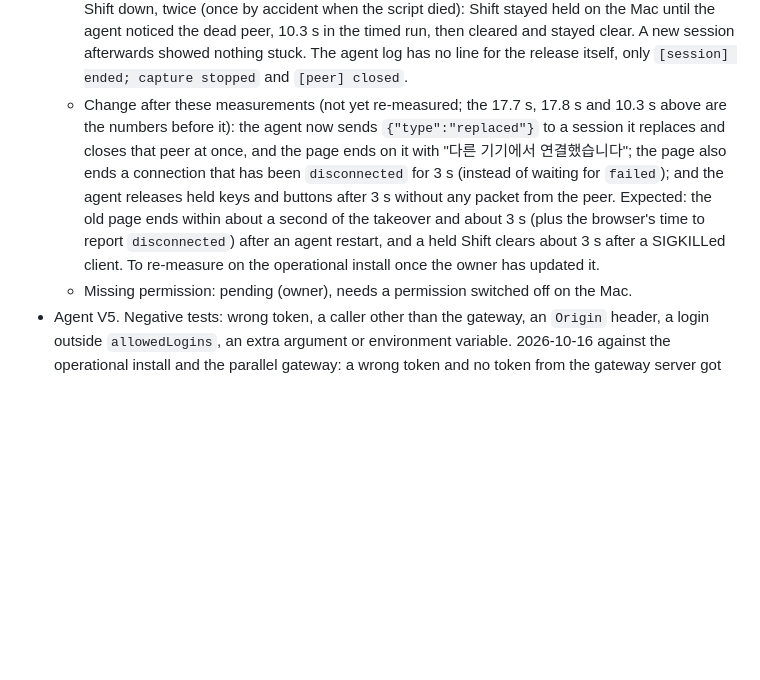
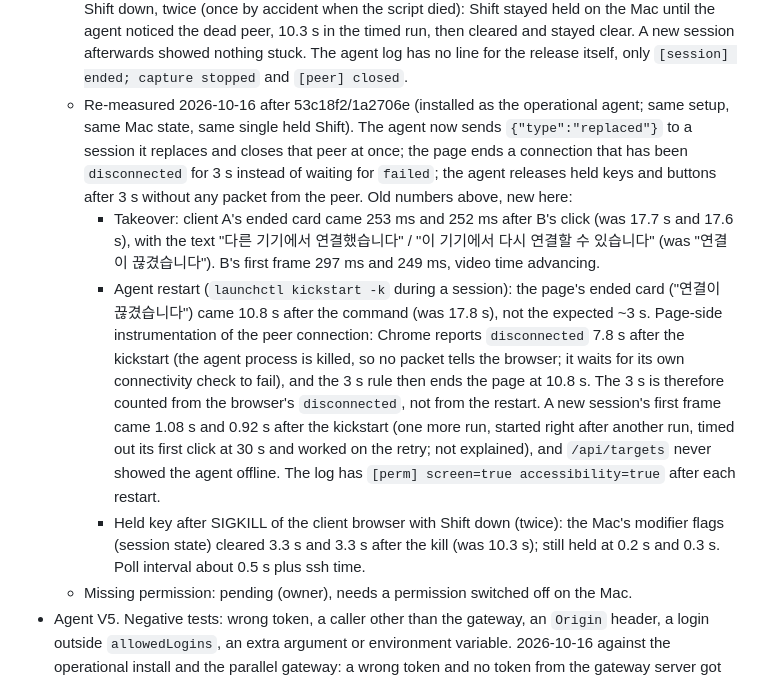
Before and after one commit to WONJUNE-LEE/gome-remote, a Markdown page: docs/verification.md, the part around the change. Rendered like a GitHub page; blank space fills up the shorter version.

Commit message:
Record the re-measured agent V4 timings after the faster session end
via [HAPI](https://hapi.run)

Co-Authored-By: HAPI <noreply@hapi.run>
Co-Authored-By: Claude Opus 5.5 <noreply@anthropic.com>

```diff
--- a/docs/verification.md
+++ b/docs/verification.md
@@ -290,15 +290,27 @@ address) when it is run. Do not edit an entry to say "pass" without that evidenc
     then cleared and stayed clear. A new session afterwards showed nothing stuck. The agent log
     has no line for the release itself, only `[session] ended; capture stopped` and
     `[peer] closed`.
-  - Change after these measurements (not yet re-measured; the 17.7 s, 17.8 s and 10.3 s above
-    are the numbers before it): the agent now sends `{"type":"replaced"}` to a session it
-    replaces and closes that peer at once, and the page ends on it with "다른 기기에서
-    연결했습니다"; the page also ends a connection that has been `disconnected` for 3 s
-    (instead of waiting for `failed`); and the agent releases held keys and buttons after 3 s
-    without any packet from the peer. Expected: the old page ends within about a second of
-    the takeover and about 3 s (plus the browser's time to report `disconnected`) after an
-    agent restart, and a held Shift clears about 3 s after a SIGKILLed client. To re-measure
-    on the operational install once the owner has updated it.
+  - Re-measured 2026-10-16 after 53c18f2/1a2706e (installed as the operational agent; same
+    setup, same Mac state, same single held Shift). The agent now sends `{"type":"replaced"}`
+    to a session it replaces and closes that peer at once; the page ends a connection that has
+    been `disconnected` for 3 s instead of waiting for `failed`; the agent releases held keys
+    and buttons after 3 s without any packet from the peer. Old numbers above, new here:
+    - Takeover: client A's ended card came 253 ms and 252 ms after B's click (was 17.7 s and
+      17.6 s), with the text "다른 기기에서 연결했습니다" / "이 기기에서 다시 연결할 수 있습니다"
+      (was "연결이 끊겼습니다"). B's first frame 297 ms and 249 ms, video time advancing.
+    - Agent restart (`launchctl kickstart -k` during a session): the page's ended card
+      ("연결이 끊겼습니다") came 10.8 s after the command (was 17.8 s), not the expected ~3 s.
+      Page-side instrumentation of the peer connection: Chrome reports `disconnected` 7.8 s
+      after the kickstart (the agent process is killed, so no packet tells the browser; it
+      waits for its own connectivity check to fail), and the 3 s rule then ends the page at
+      10.8 s. The 3 s is therefore counted from the browser's `disconnected`, not from the
+      restart. A new session's first frame came 1.08 s and 0.92 s after the kickstart (one
+      more run, started right after another run, timed out its first click at 30 s and
+      worked on the retry; not explained), and `/api/targets` never showed the agent
+      offline. The log has `[perm] screen=true accessibility=true` after each restart.
+    - Held key after SIGKILL of the client browser with Shift down (twice): the Mac's
+      modifier flags (session state) cleared 3.3 s and 3.3 s after the kill (was 10.3 s);
+      still held at 0.2 s and 0.3 s. Poll interval about 0.5 s plus ssh time.
   - Missing permission: pending (owner), needs a permission switched off on the Mac.
 - Agent V5. Negative tests: wrong token, a caller other than the gateway, an `Origin` header, a
   login outside `allowedLogins`, an extra argument or environment variable. 2026-10-16 against
```
